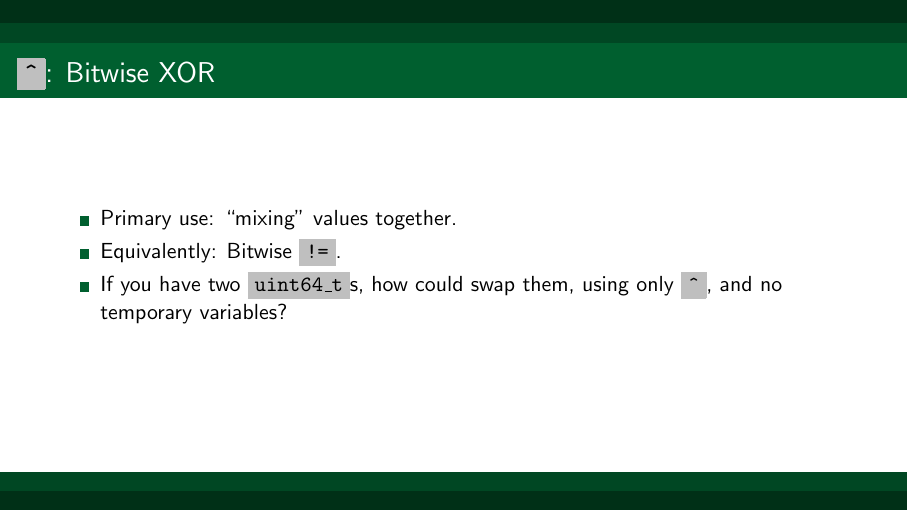
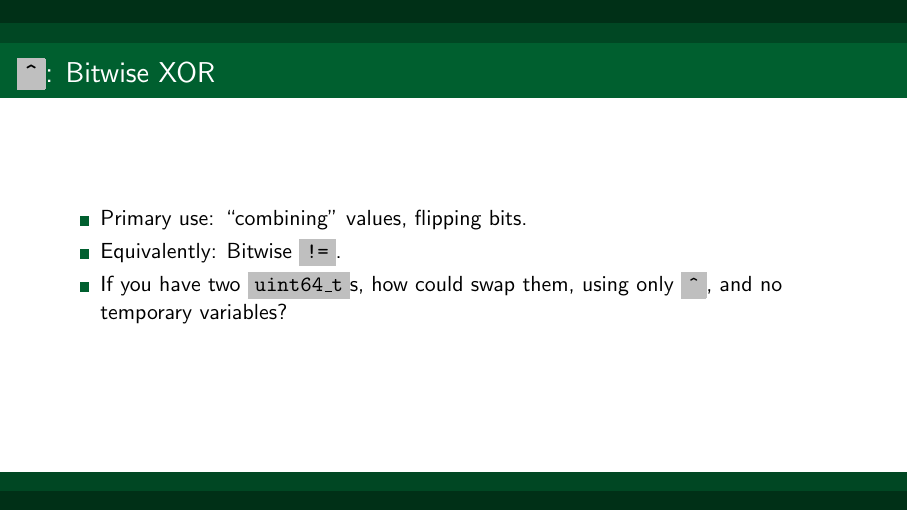
Before and after one commit to kenballus/cs50-sp-public, LaTeX slides (slides/05_bitwise_operations/main.tex): page 25 of 39. Compiled offline with pdfLaTeX.

Commit message:
slight rewording

```diff
--- a/slides/05_bitwise_operations/main.tex
+++ b/slides/05_bitwise_operations/main.tex
@@ -72,7 +72,7 @@
 
 \begin{frame}[fragile]{\textpf{\^{}}: Bitwise XOR}
     \begin{itemize}
-        \pause \item Primary use: ``mixing" values together.
+        \pause \item Primary use: ``combining" values, flipping bits.
         \pause \item Equivalently: Bitwise \textpf{!=}.
         \pause \item If you have two \textpf{uint64\_t}s, how could swap them, using only \textpf{\^{}}, and no temporary variables?
     \end{itemize}
```
